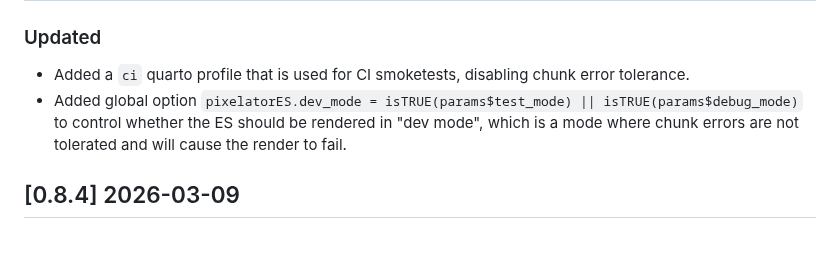
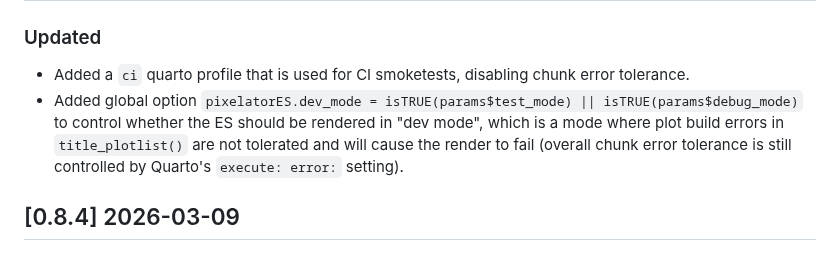
Before and after one commit to PixelgenTechnologies/pixelatorES, a Markdown page: CHANGELOG.md, the part around the change. GitHub-like rendering.

Commit message:
Potential fix for pull request finding
Co-authored-by: Copilot Autofix powered by AI <175728472+Copilot@users.noreply.github.com>

```diff
--- a/CHANGELOG.md
+++ b/CHANGELOG.md
@@ -10,7 +10,7 @@ and this project adheres to [Semantic Versioning](https://semver.org/spec/v2.0.0
 ### Updated
 
 - Added a `ci` quarto profile that is used for CI smoketests, disabling chunk error tolerance.
-- Added global option `pixelatorES.dev_mode = isTRUE(params$test_mode) || isTRUE(params$debug_mode)` to control whether the ES should be rendered in "dev mode", which is a mode where chunk errors are not tolerated and will cause the render to fail.
+- Added global option `pixelatorES.dev_mode = isTRUE(params$test_mode) || isTRUE(params$debug_mode)` to control whether the ES should be rendered in "dev mode", which is a mode where plot build errors in `title_plotlist()` are not tolerated and will cause the render to fail (overall chunk error tolerance is still controlled by Quarto's `execute: error:` setting).
 
 ## [0.8.4] 2026-03-09
 
```
